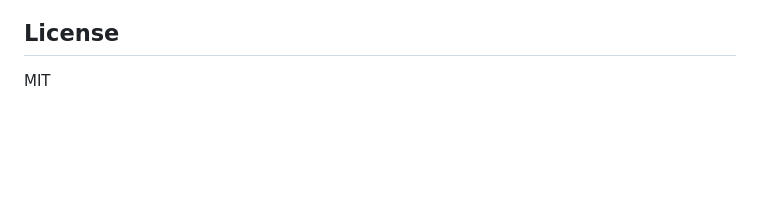
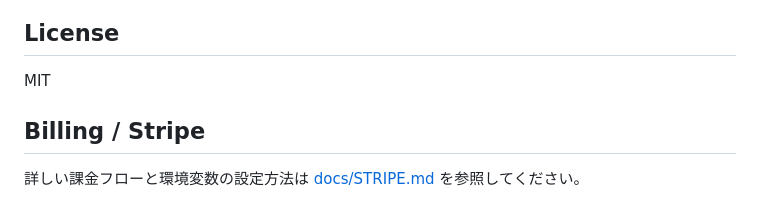
Before and after one commit to susumutomita/AkiGura, a Markdown page: README.md, the part around the change. Rendered like a GitHub page; blank space fills up the shorter version.

```diff
--- a/README.md
+++ b/README.md
@@ -165,3 +165,7 @@ See [CLAUDE.md](./CLAUDE.md) for development guidelines.
 ## License
 
 MIT
+
+## Billing / Stripe
+
+詳しい課金フローと環境変数の設定方法は [docs/STRIPE.md](docs/STRIPE.md) を参照してください。
```
Also changed, not shown: Plan.md (+31 -0 lines), docs/STRIPE.md (added, +126 -0 lines).
